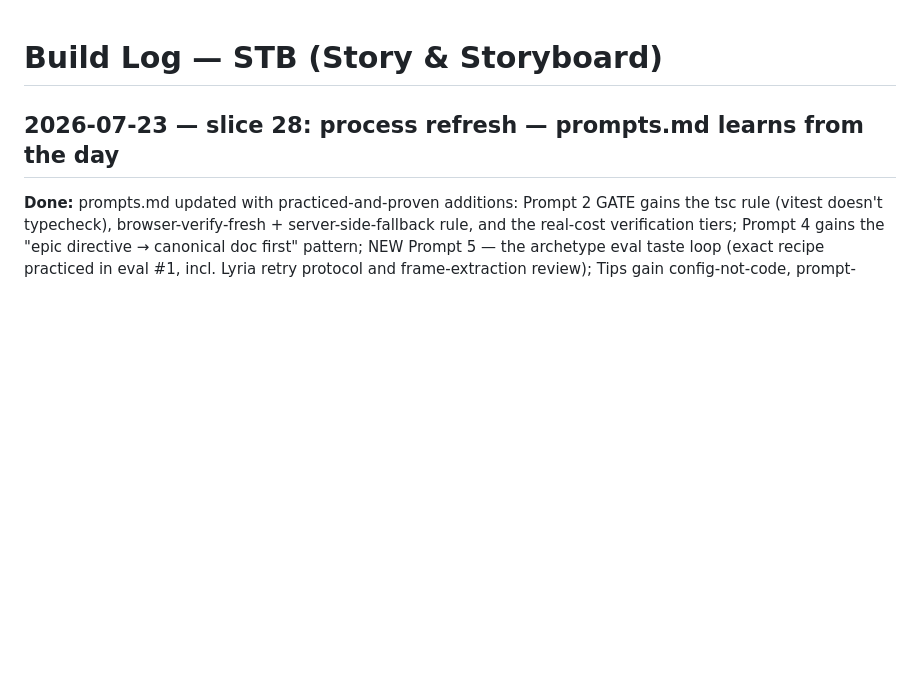
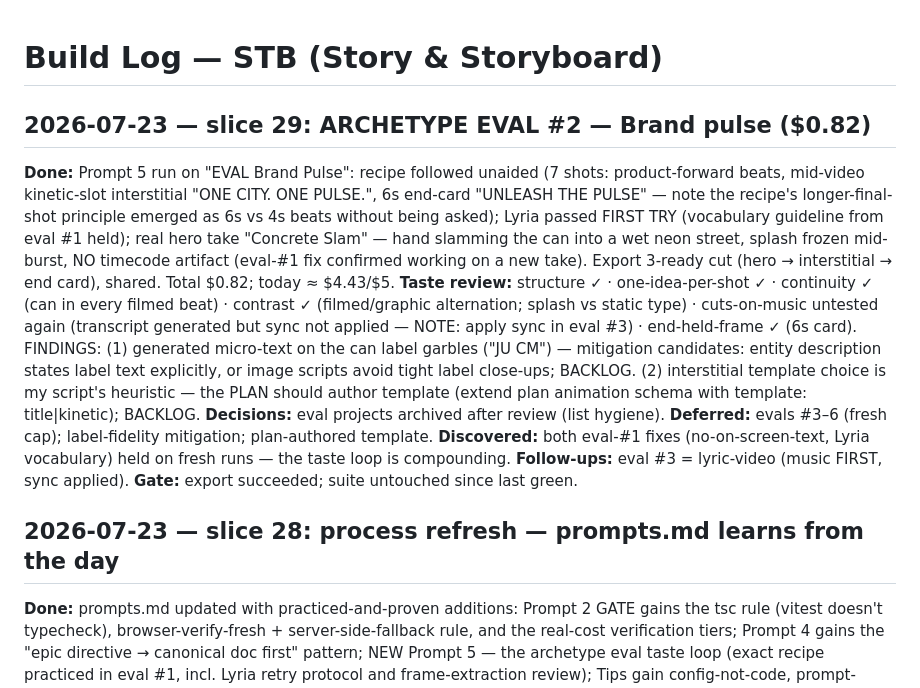
Before and after one commit to ModernPath/ai-video-producer, a Markdown page: libs/stb/LOG.md, the part around the change. Drawn GitHub-style; blank space fills up the shorter version.

Commit message:
archetype eval #2 (brand-pulse, $0.82): fixes from #1 held; 2 new findings
- recipe followed unaided incl. emergent longer end-card (6s vs 4s beats);
  Lyria first-try pass (vocabulary guideline held); hero take clean of
  timecode artifacts (eval-#1 fix confirmed on fresh generation)
- findings: label micro-text garbling on product close-ups; plan schema
  should author the animation template (title|kinetic) — both BACKLOG
- eval projects archived; taste review in LOG

Co-Authored-By: Claude Fable 5 <noreply@anthropic.com>

```diff
--- a/libs/stb/LOG.md
+++ b/libs/stb/LOG.md
@@ -1,4 +1,13 @@
 # Build Log — STB (Story & Storyboard)
+
+## 2026-07-23 — slice 29: ARCHETYPE EVAL #2 — Brand pulse ($0.82)
+**Done:** Prompt 5 run on "EVAL Brand Pulse": recipe followed unaided (7 shots: product-forward beats, mid-video kinetic-slot interstitial "ONE CITY. ONE PULSE.", 6s end-card "UNLEASH THE PULSE" — note the recipe's longer-final-shot principle emerged as 6s vs 4s beats without being asked); Lyria passed FIRST TRY (vocabulary guideline from eval #1 held); real hero take "Concrete Slam" — hand slamming the can into a wet neon street, splash frozen mid-burst, NO timecode artifact (eval-#1 fix confirmed working on a new take). Export 3-ready cut (hero → interstitial → end card), shared. Total $0.82; today ≈ $4.43/$5.
+**Taste review:** structure ✓ · one-idea-per-shot ✓ · continuity ✓ (can in every filmed beat) · contrast ✓ (filmed/graphic alternation; splash vs static type) · cuts-on-music untested again (transcript generated but sync not applied — NOTE: apply sync in eval #3) · end-held-frame ✓ (6s card). FINDINGS: (1) generated micro-text on the can label garbles ("JU CM") — mitigation candidates: entity description states label text explicitly, or image scripts avoid tight label close-ups; BACKLOG. (2) interstitial template choice is my script's heuristic — the PLAN should author template (extend plan animation schema with template: title|kinetic); BACKLOG.
+**Decisions:** eval projects archived after review (list hygiene).
+**Deferred:** evals #3–6 (fresh cap); label-fidelity mitigation; plan-authored template.
+**Discovered:** both eval-#1 fixes (no-on-screen-text, Lyria vocabulary) held on fresh runs — the taste loop is compounding.
+**Follow-ups:** eval #3 = lyric-video (music FIRST, sync applied).
+**Gate:** export succeeded; suite untouched since last green.
 
 ## 2026-07-23 — slice 28: process refresh — prompts.md learns from the day
 **Done:** prompts.md updated with practiced-and-proven additions: Prompt 2 GATE gains the tsc rule (vitest doesn't typecheck), browser-verify-fresh + server-side-fallback rule, and the real-cost verification tiers; Prompt 4 gains the "epic directive → canonical doc first" pattern; NEW Prompt 5 — the archetype eval taste loop (exact recipe practiced in eval #1, incl. Lyria retry protocol and frame-extraction review); Tips gain config-not-code, prompt-guideline-over-retry-loop, and evidence-beats-assertion. Health pass green (suite 130, all pages 200).
```
Also changed, not shown: BACKLOG.md (+1 -0 lines).
